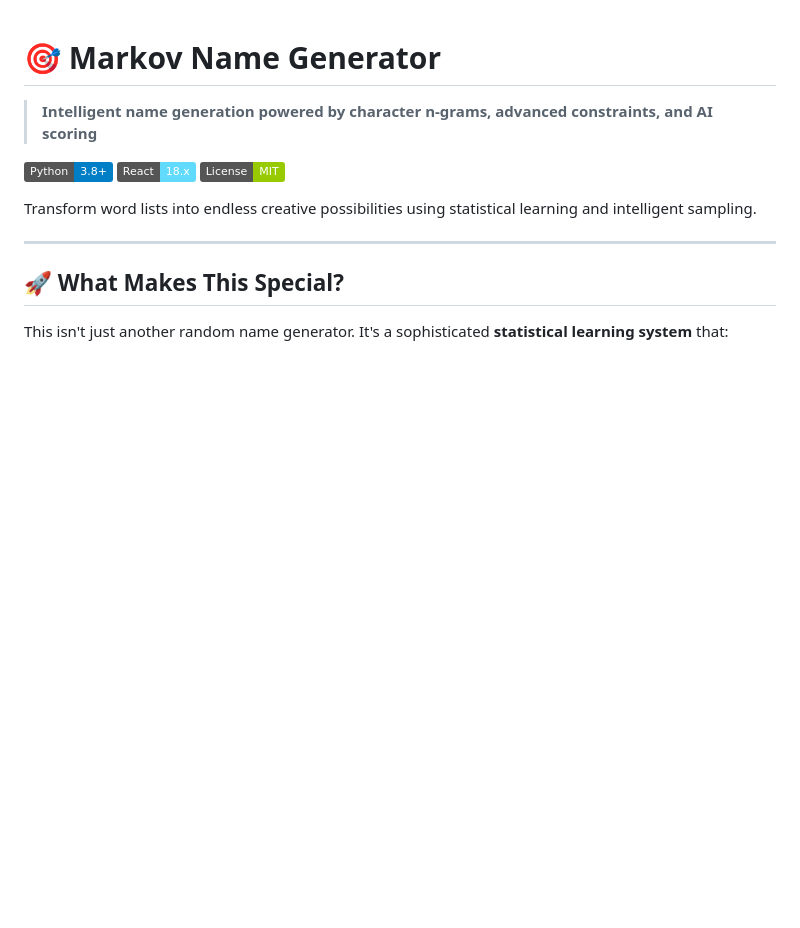
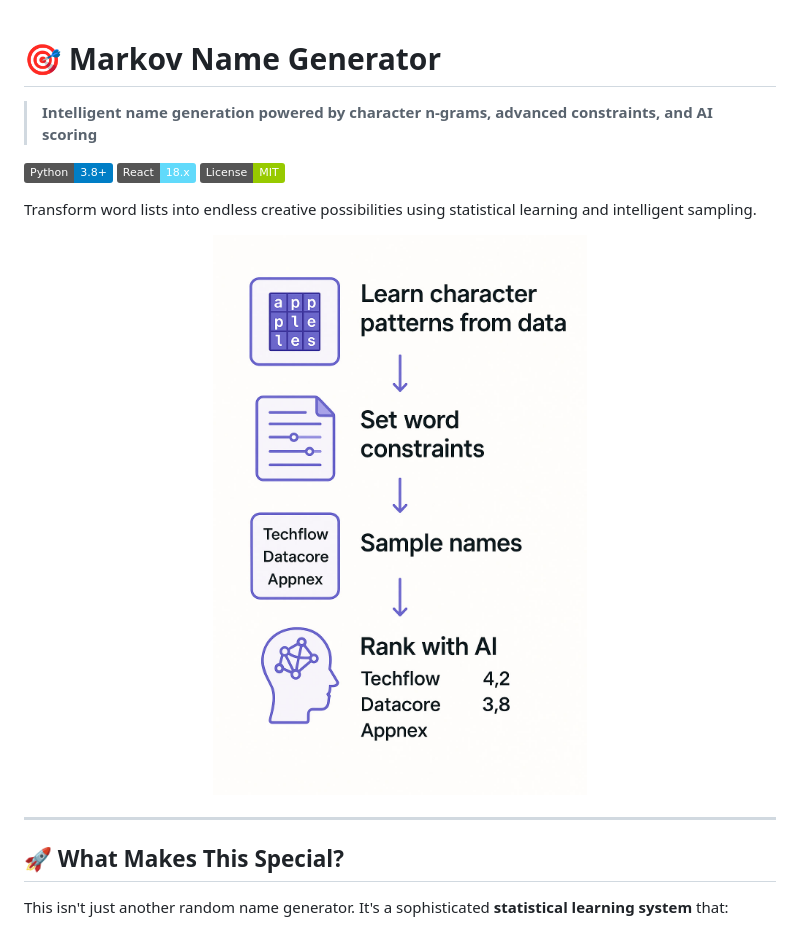
Before and after one commit to aiXander/namegen, a Markdown page: README.md, the part around the change. Rendered like a GitHub page; pictures changed too: assets/graphic.jpg (added); badges without logos; blank space fills up the shorter version.

```diff
--- a/README.md
+++ b/README.md
@@ -7,6 +7,9 @@
 [![License](https://img.shields.io/badge/License-MIT-green.svg)](LICENSE)
 
 Transform word lists into endless creative possibilities using statistical learning and intelligent sampling.
+
+
+<img src="assets/graphic.jpg" alt="Training Data Explorer" width="100%">
 
 ---
 
```
